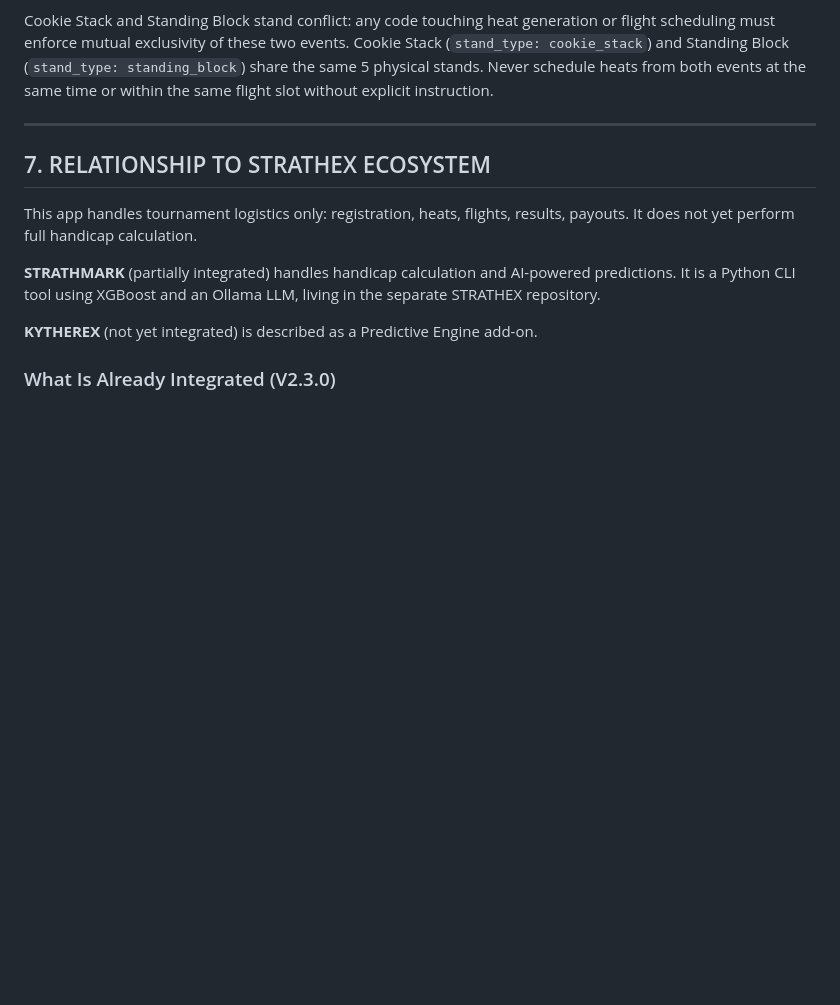
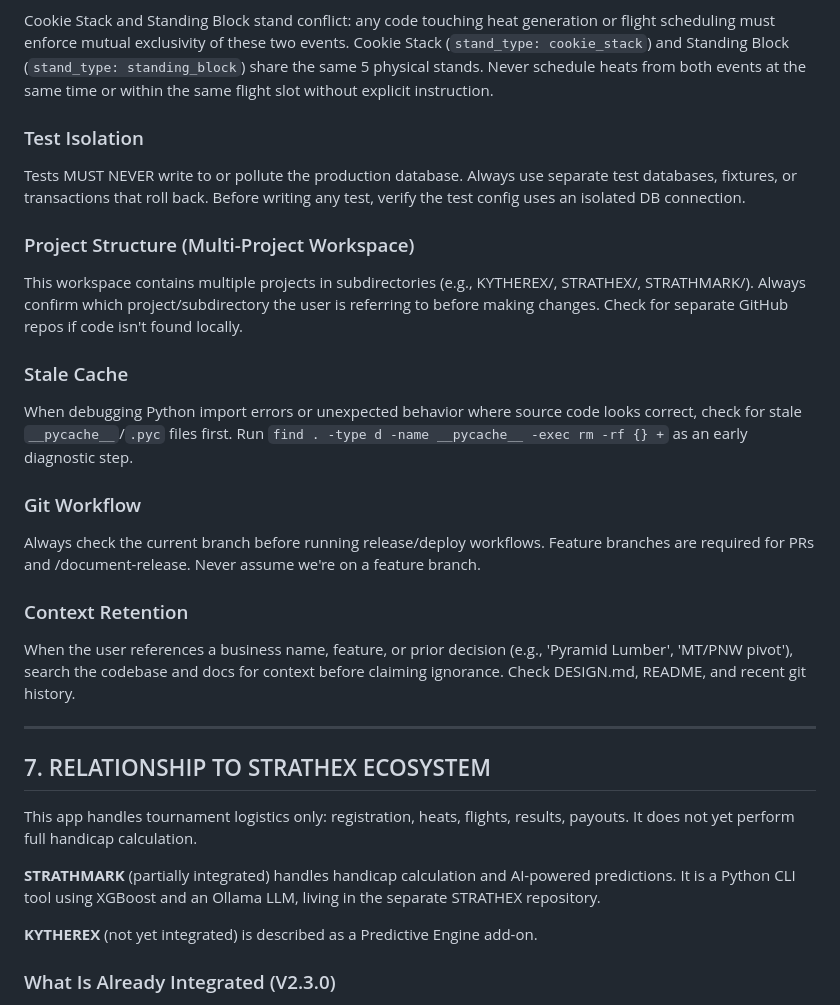
Before and after one commit to SquirmyWormy275/Missoula-Pro-Am-Manager, a Markdown page: CLAUDE.md, the part around the change. GitHub-like rendering; blank space fills up the shorter version.

Commit message:
docs: port global rules into project CLAUDE.md
Add Test Isolation, Project Structure, Stale Cache, Git Workflow, and
Context Retention sections from the global CLAUDE.md so they're discoverable
from within this repo.

Co-Authored-By: Claude Opus 4.6 (1M context) <noreply@anthropic.com>

```diff
--- a/CLAUDE.md
+++ b/CLAUDE.md
@@ -612,6 +612,26 @@ Authentication: Flask-Login is active. New management routes must be covered by
 
 Cookie Stack and Standing Block stand conflict: any code touching heat generation or flight scheduling must enforce mutual exclusivity of these two events. Cookie Stack (`stand_type: cookie_stack`) and Standing Block (`stand_type: standing_block`) share the same 5 physical stands. Never schedule heats from both events at the same time or within the same flight slot without explicit instruction.
 
+### Test Isolation
+
+Tests MUST NEVER write to or pollute the production database. Always use separate test databases, fixtures, or transactions that roll back. Before writing any test, verify the test config uses an isolated DB connection.
+
+### Project Structure (Multi-Project Workspace)
+
+This workspace contains multiple projects in subdirectories (e.g., KYTHEREX/, STRATHEX/, STRATHMARK/). Always confirm which project/subdirectory the user is referring to before making changes. Check for separate GitHub repos if code isn't found locally.
+
+### Stale Cache
+
+When debugging Python import errors or unexpected behavior where source code looks correct, check for stale `__pycache__`/`.pyc` files first. Run `find . -type d -name __pycache__ -exec rm -rf {} +` as an early diagnostic step.
+
+### Git Workflow
+
+Always check the current branch before running release/deploy workflows. Feature branches are required for PRs and /document-release. Never assume we're on a feature branch.
+
+### Context Retention
+
+When the user references a business name, feature, or prior decision (e.g., 'Pyramid Lumber', 'MT/PNW pivot'), search the codebase and docs for context before claiming ignorance. Check DESIGN.md, README, and recent git history.
+
 ---
 
 ## 7. RELATIONSHIP TO STRATHEX ECOSYSTEM
```
